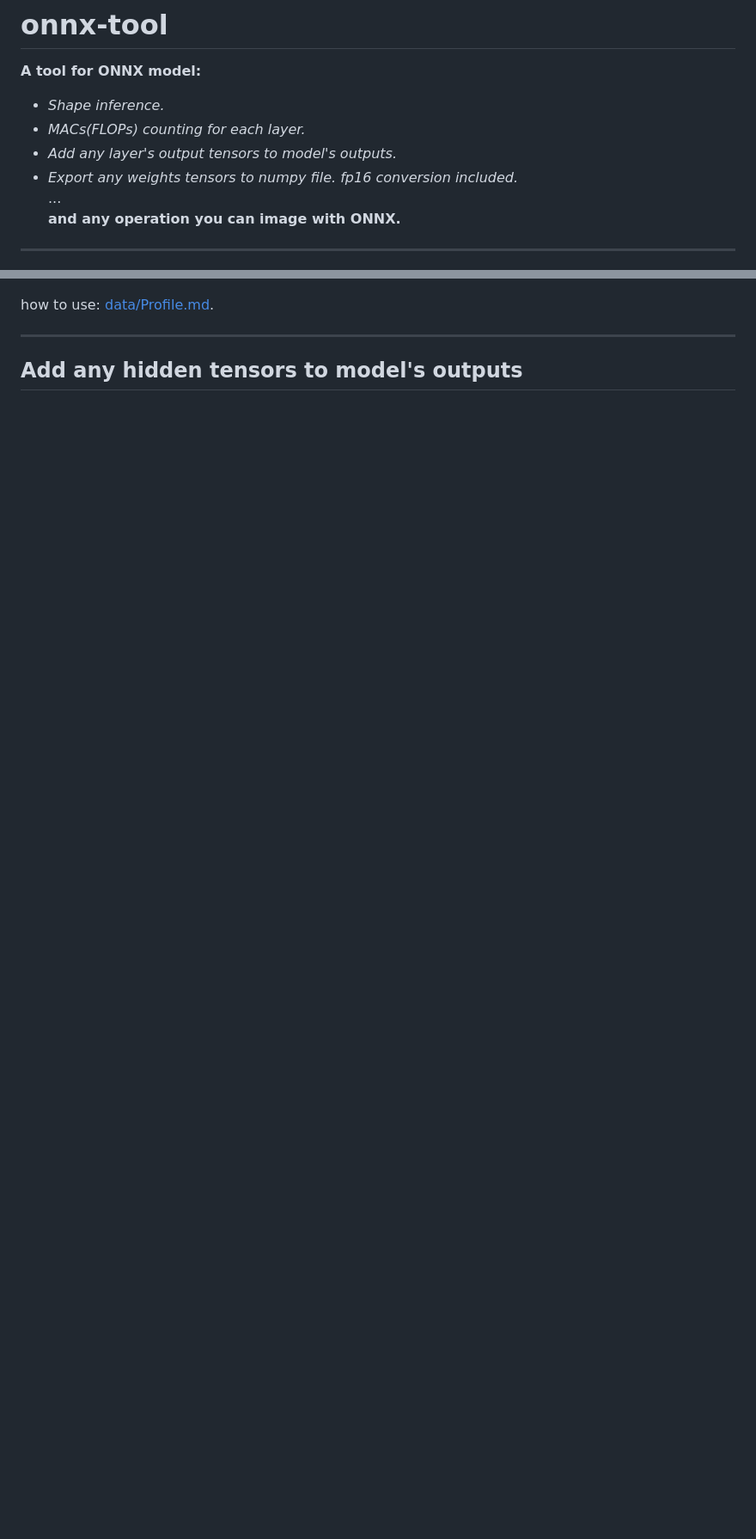
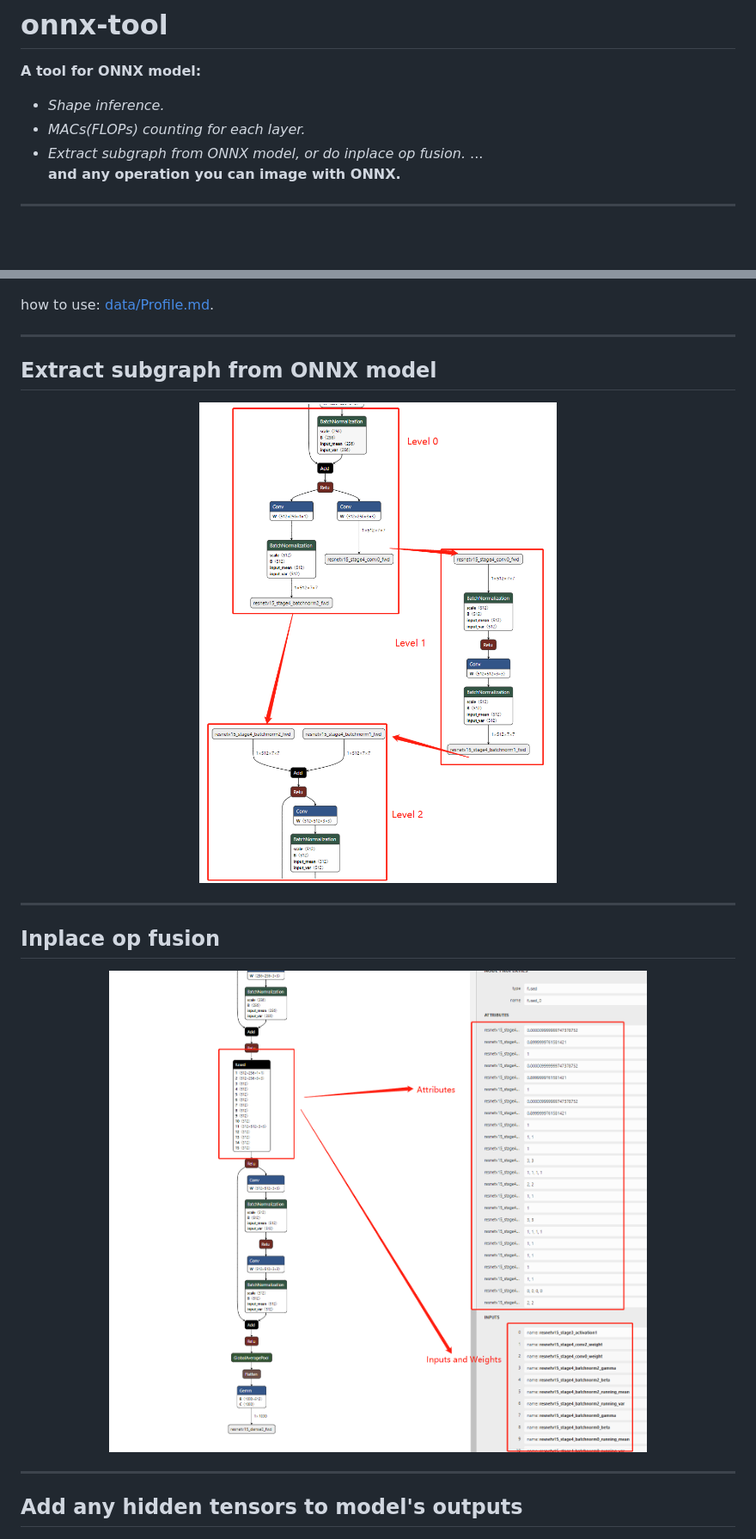
Before and after one commit to ThanatosShinji/onnx-tool, a Markdown page: README.md, 2 parts joined by grey strips. Shown at 86% size. Drawn GitHub-style; pictures changed too: data/resnet18_fused.png (added), data/resnet18_subgraph.png (added); blank space fills up the shorter version.

Commit message:
add sub graph and fusion api

```diff
--- a/README.md
+++ b/README.md
@@ -2,8 +2,7 @@
 **A tool for ONNX model:**
 * *Shape inference.*
 * *MACs(FLOPs) counting for each layer.*
-* *Add any layer's output tensors to model's outputs.*
-* *Export any weights tensors to numpy file. fp16 conversion included.*
+* *Extract subgraph from ONNX model, or do inplace op fusion.*
 ...
 **and any operation you can image with ONNX.**
 
@@ -24,6 +23,20 @@ how to use: [data/Profile.md](https://github.com/ThanatosShinji/onnx-tool/blob/m
 how to use: [data/Profile.md](https://github.com/ThanatosShinji/onnx-tool/blob/main/data/Profile.md).
 
 ---
+## Extract subgraph from ONNX model
+<p align="center">
+  <img src="https://raw.githubusercontent.com/ThanatosShinji/onnx-tool/main/data/resnet18_subgraph.png">
+</p>
+
+---
+
+## Inplace op fusion
+<p align="center">
+  <img src="https://raw.githubusercontent.com/ThanatosShinji/onnx-tool/main/data/resnet18_fused.png">
+</p>
+
+---
+
 ## Add any hidden tensors to model's outputs
 <p align="center">
   <img src="https://raw.githubusercontent.com/ThanatosShinji/onnx-tool/main/data/add_otuput_tensors.png">
```
Also changed, not shown: 5 other files.
